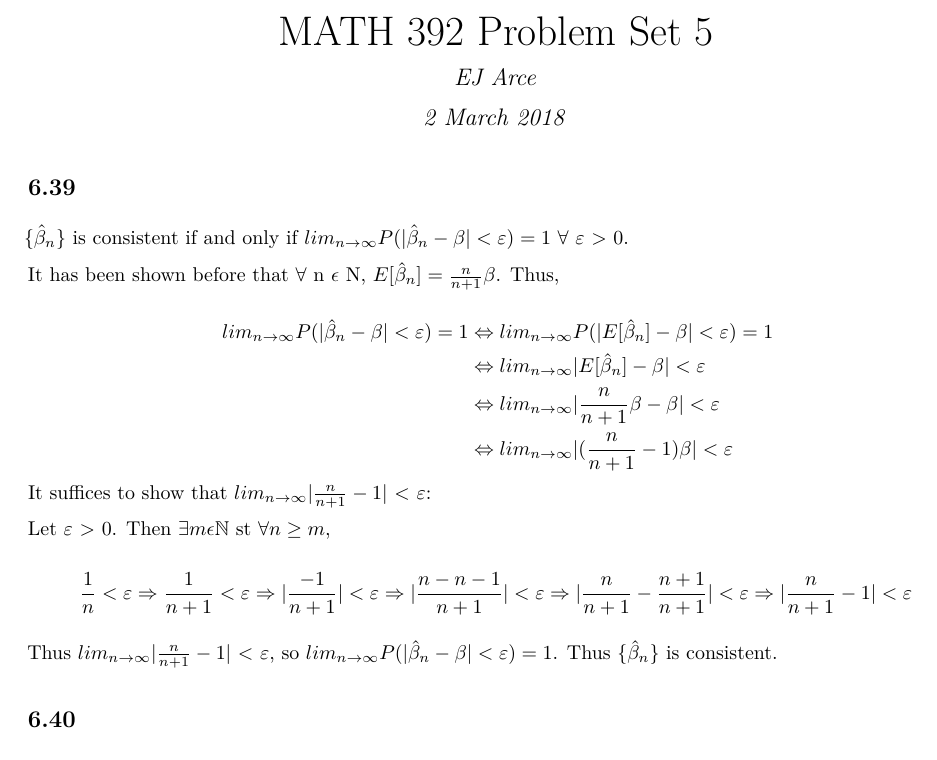
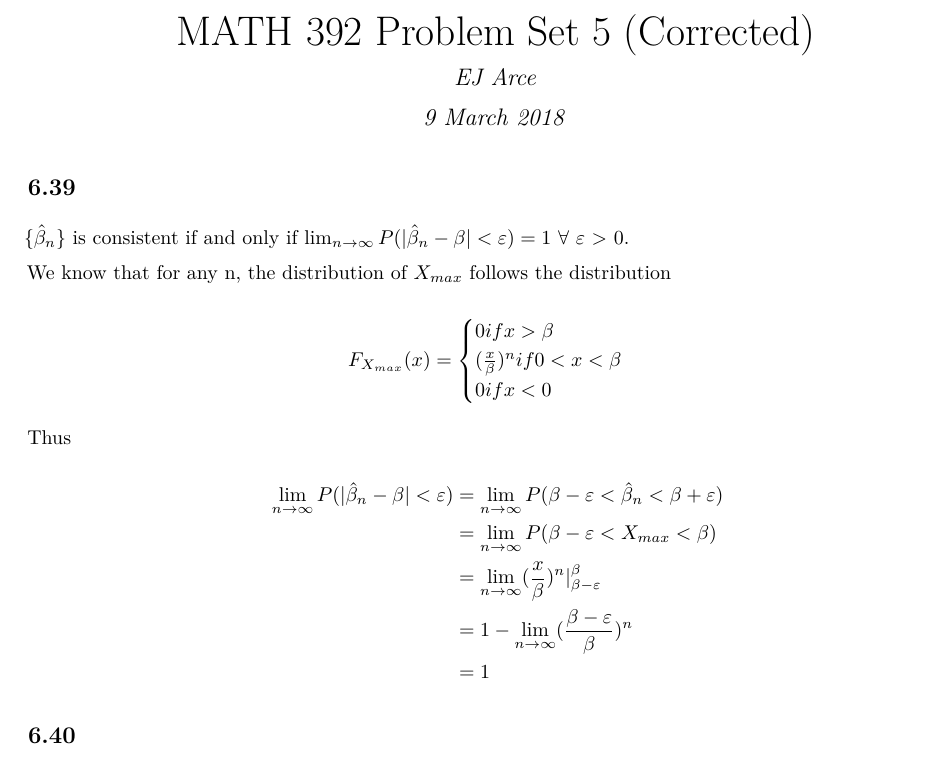
Before and after one commit to ejarce/math392, an R Markdown document (PS_5/PS_5.Rmd): part of page 1 of 3, cut so that both start at the same text. The pictures show the output file PS_5/PS_5.pdf that the author committed with the source.

Commit message:
finished first correction

```diff
--- a/PS_5/PS_5.Rmd
+++ b/PS_5/PS_5.Rmd
@@ -1,7 +1,7 @@
 ---
-title: "MATH 392 Problem Set 5"
+title: "MATH 392 Problem Set 5 (Corrected)"
 author: "EJ Arce"
-date: "2 March 2018"
+date: "9 March 2018"
 output:
   pdf_document:
     fig_height: 3
@@ -16,14 +16,19 @@ set.seed(30) # set seed for reproducibility
 
 ## 6.39
 
-{$\hat{\beta}_n$} is consistent if and only if $lim_{n\to\infty} P(|\hat{\beta}_n - \beta| < \varepsilon) = 1$ $\forall$ $\varepsilon$ > 0.
+{$\hat{\beta}_n$} is consistent if and only if $\lim_{n\rightarrow\infty} P(|\hat{\beta}_n - \beta| < \varepsilon) = 1$ $\forall$ $\varepsilon$ > 0.
 
-It has been shown before that $\forall$ n $\epsilon$ N, $E[\hat{\beta}_n] = \frac{n}{n+1}\beta$. Thus,
+We know that for any n, the distribution of $X_{max}$ follows the distribution
+
+$$
+F_{X_{max}}(x) = \begin{cases}
+0 if x > \beta \\
+(\frac{x}{\beta})^n if 0<x<\beta \\
+0 if x < 0 \\
+\end{cases}
+$$
+
+Thus
 
 $$
 \begin{aligned}
-lim_{n\to\infty} P(|\hat{\beta}_n - \beta| < \varepsilon) = 1
-& \Leftrightarrow lim_{n\to\infty} P(|E[\hat{\beta}_n] - \beta| < \varepsilon) = 1 \\
-& \Leftrightarrow lim_{n\to\infty}|E[\hat{\beta}_n] - \beta| < \varepsilon \\
-& \Leftrightarrow lim_{n\to\infty}|\frac{n}{n+1}\beta - \beta| < \varepsilon \\
-& \Leftrightarrow lim_{n\to\infty}|(\frac{n}{n+1} - 1)\beta| < \varepsilon \\
@@ -30,19 +41,5 @@ lim_{n\to\infty} P(|\hat{\beta}_n - \beta| < \varepsilon) = 1
 \end{aligned}
 $$
-It suffices to show that $lim_{n\to\infty}$|$\frac{n}{n+1} - 1$| < $\varepsilon$:
-
-Let $\varepsilon$ > 0. Then $\exists m \epsilon\mathbb{N}$ st $\forall n \geq m$,
-
-$$
-\frac{1}{n} < \varepsilon \Rightarrow
-\frac{1}{n+1} < \varepsilon \Rightarrow
-|\frac{-1}{n+1}| < \varepsilon \Rightarrow
-|\frac{n-n-1}{n+1}| < \varepsilon \Rightarrow
-|\frac{n}{n+1} - \frac{n+1}{n+1}| < \varepsilon \Rightarrow
-|\frac{n}{n+1} - 1| < \varepsilon
-$$
-
-Thus $lim_{n\to\infty}$|$\frac{n}{n+1} - 1$| < $\varepsilon$, so $lim_{n\to\infty} P(|\hat{\beta}_n - \beta| < \varepsilon) = 1$. Thus {$\hat{\beta}_n$} is consistent.
 
 ## 6.40
 
```
Also changed, not shown: PS_5/PS_5.pdf, PS_5/PS_5.Rmd (6 more changed lines).
